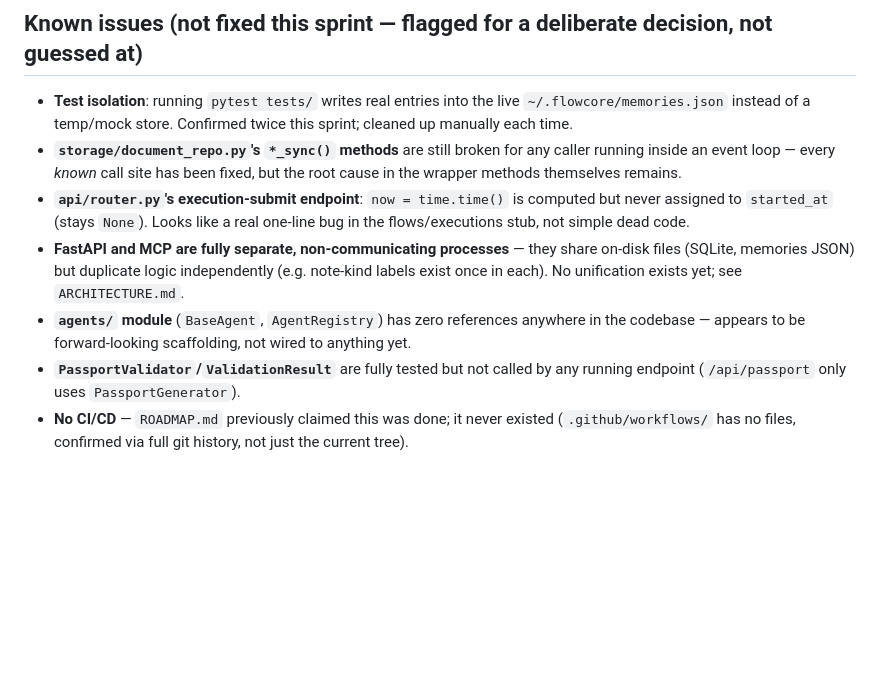
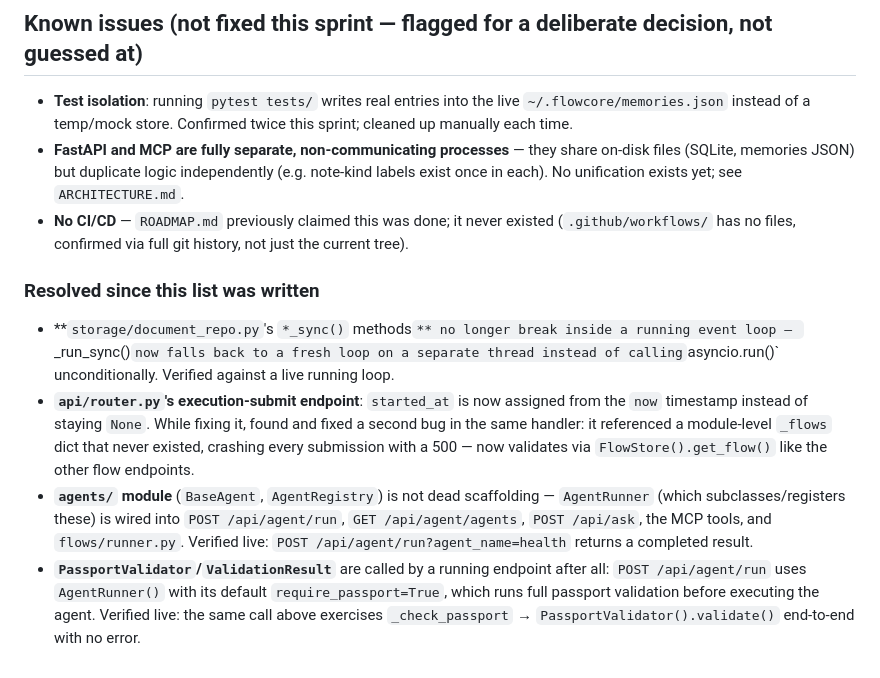
Before and after one commit to prdariomarques-ship-it/FlowCore, a Markdown page: RELEASE_NOTES.md, the part around the change. GitHub-like rendering; blank space fills up the shorter version.

Commit message:
Correct stale Known Issues entries in RELEASE_NOTES
Verified against live endpoints rather than re-reading old claims:
POST /api/agent/run exercises AgentRunner with its default
require_passport=True, which runs the agents/ module (BaseAgent,
AgentRegistry) and PassportValidator/ValidationResult end-to-end —
neither is dead code as previously documented. Moved the two bugs
fixed earlier this session (document_repo _sync, executions
started_at/_flows) into a "Resolved" subsection instead of leaving
them listed as outstanding.

Co-Authored-By: Claude Sonnet 5 <noreply@anthropic.com>
Claude-Session: https://claude.ai/code/session_01Cdkf5smxc9oTeKRA3AwiFk

```diff
--- a/RELEASE_NOTES.md
+++ b/RELEASE_NOTES.md
@@ -40,9 +40,12 @@ Covers commits `2df69b4`..`b367a69` (following Sprint 12's `08deb9e`). Focus: MC
 ## Known issues (not fixed this sprint — flagged for a deliberate decision, not guessed at)
 
 - **Test isolation**: running `pytest tests/` writes real entries into the live `~/.flowcore/memories.json` instead of a temp/mock store. Confirmed twice this sprint; cleaned up manually each time.
-- **`storage/document_repo.py`'s `*_sync()` methods** are still broken for any caller running inside an event loop — every *known* call site has been fixed, but the root cause in the wrapper methods themselves remains.
-- **`api/router.py`'s execution-submit endpoint**: `now = time.time()` is computed but never assigned to `started_at` (stays `None`). Looks like a real one-line bug in the flows/executions stub, not simple dead code.
 - **FastAPI and MCP are fully separate, non-communicating processes** — they share on-disk files (SQLite, memories JSON) but duplicate logic independently (e.g. note-kind labels exist once in each). No unification exists yet; see `ARCHITECTURE.md`.
-- **`agents/` module** (`BaseAgent`, `AgentRegistry`) has zero references anywhere in the codebase — appears to be forward-looking scaffolding, not wired to anything yet.
-- **`PassportValidator`/`ValidationResult`** are fully tested but not called by any running endpoint (`/api/passport` only uses `PassportGenerator`).
 - **No CI/CD** — `ROADMAP.md` previously claimed this was done; it never existed (`.github/workflows/` has no files, confirmed via full git history, not just the current tree).
+
+### Resolved since this list was written
+
+- **`storage/document_repo.py`'s `*_sync()` methods`** no longer break inside a running event loop — `_run_sync()` now falls back to a fresh loop on a separate thread instead of calling `asyncio.run()` unconditionally. Verified against a live running loop.
+- **`api/router.py`'s execution-submit endpoint**: `started_at` is now assigned from the `now` timestamp instead of staying `None`. While fixing it, found and fixed a second bug in the same handler: it referenced a module-level `_flows` dict that never existed, crashing every submission with a 500 — now validates via `FlowStore().get_flow()` like the other flow endpoints.
+- **`agents/` module** (`BaseAgent`, `AgentRegistry`) is not dead scaffolding — `AgentRunner` (which subclasses/registers these) is wired into `POST /api/agent/run`, `GET /api/agent/agents`, `POST /api/ask`, the MCP tools, and `flows/runner.py`. Verified live: `POST /api/agent/run?agent_name=health` returns a completed result.
+- **`PassportValidator`/`ValidationResult`** are called by a running endpoint after all: `POST /api/agent/run` uses `AgentRunner()` with its default `require_passport=True`, which runs full passport validation before executing the agent. Verified live: the same call above exercises `_check_passport` → `PassportValidator().validate()` end-to-end with no error.
```
